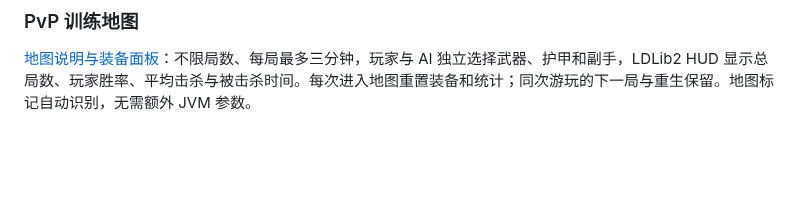
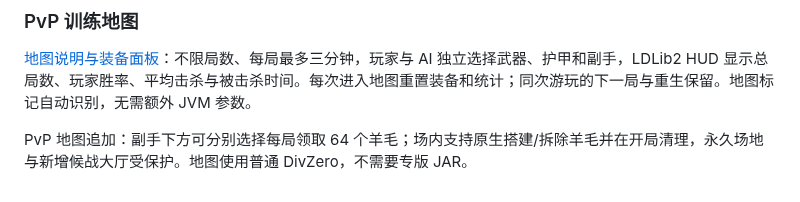
Before and after one commit to gaoshanliuni/divzero, a Markdown page: docs/FEATURES.md, the part around the change. GitHub-like rendering; blank space fills up the shorter version.

```diff
--- a/docs/FEATURES.md
+++ b/docs/FEATURES.md
@@ -527,3 +527,5 @@ DivZero is open source under the [Apache License 2.0](https://github.com/gaoshan
 ### PvP 训练地图
 
 [地图说明与装备面板](PVP_TRAINING_MAP.md)：不限局数、每局最多三分钟，玩家与 AI 独立选择武器、护甲和副手，LDLib2 HUD 显示总局数、玩家胜率、平均击杀与被击杀时间。每次进入地图重置装备和统计；同次游玩的下一局与重生保留。地图标记自动识别，无需额外 JVM 参数。
+
+PvP 地图追加：副手下方可分别选择每局领取 64 个羊毛；场内支持原生搭建/拆除羊毛并在开局清理，永久场地与新增候战大厅受保护。地图使用普通 DivZero，不需要专版 JAR。
```
Also changed, not shown: docs/PVP_TRAINING_MAP.md (+3 -1 lines), docs/releases/1.0.23.md (+2 -0 lines), docs/images/native-pvp-loadouts.png, docs/images/native-pvp-lobby.png (added), 1 other file.
